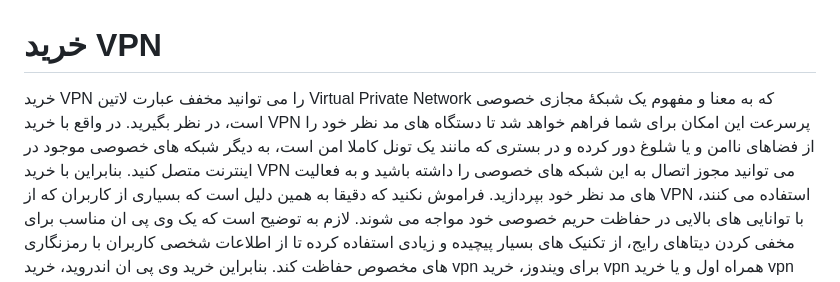
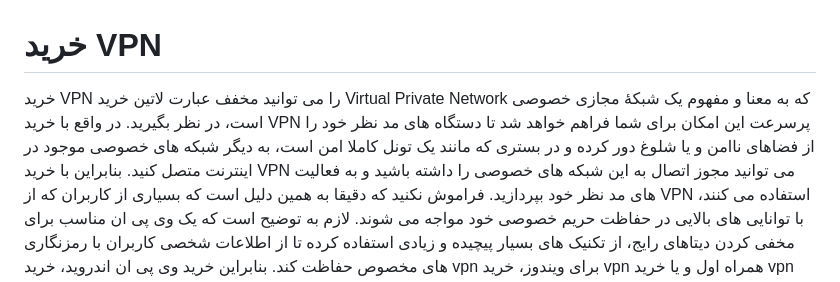
Before and after one commit to Vpntoo/tak, a Markdown page: README.md, the part around the change. Rendered like a GitHub page.

```diff
--- a/README.md
+++ b/README.md
@@ -1,5 +1,5 @@
 # خرید VPN
-خرید VPN را می توانید مخفف عبارت لاتین Virtual Private Network که به معنا و مفهوم یک شبکۀ مجازی خصوصی است، در نظر بگیرید. در واقع با خرید VPN پرسرعت این امکان برای شما فراهم خواهد شد تا دستگاه های مد نظر خود را از فضاهای ناامن و یا شلوغ دور کرده و در بستری که مانند یک تونل کاملا امن است، به دیگر شبکه های خصوصی موجود در اینترنت متصل کنید.
+خرید VPN را می توانید مخفف عبارت لاتین خرید Virtual Private Network که به معنا و مفهوم یک شبکۀ مجازی خصوصی است، در نظر بگیرید. در واقع با خرید VPN پرسرعت این امکان برای شما فراهم خواهد شد تا دستگاه های مد نظر خود را از فضاهای ناامن و یا شلوغ دور کرده و در بستری که مانند یک تونل کاملا امن است، به دیگر شبکه های خصوصی موجود در اینترنت متصل کنید.
 بنابراین با خرید VPN می توانید مجوز اتصال به این شبکه های خصوصی را داشته باشید و به فعالیت های مد نظر خود بپردازید. فراموش نکنید که دقیقا به همین دلیل است که بسیاری از کاربران که از VPN استفاده می کنند، با توانایی های بالایی در حفاظت حریم خصوصی خود مواجه می شوند.
 لازم به توضیح است که یک وی پی ان مناسب برای مخفی کردن دیتاهای رایج، از تکنیک های بسیار پیچیده و زیادی استفاده کرده تا از اطلاعات شخصی کاربران با رمزنگار‌ی های مخصوص حفاظت کند. بنابراین خرید وی پی ان اندروید، خرید vpn برای ویندوز، خرید vpn همراه اول و یا خرید vpn اختصاصی می توانند از جمله راه حل های اساسی باشند که بسیاری از مشکلات امنیتی را برای کاربران اینترنتی رفع می کنند.
 
```
